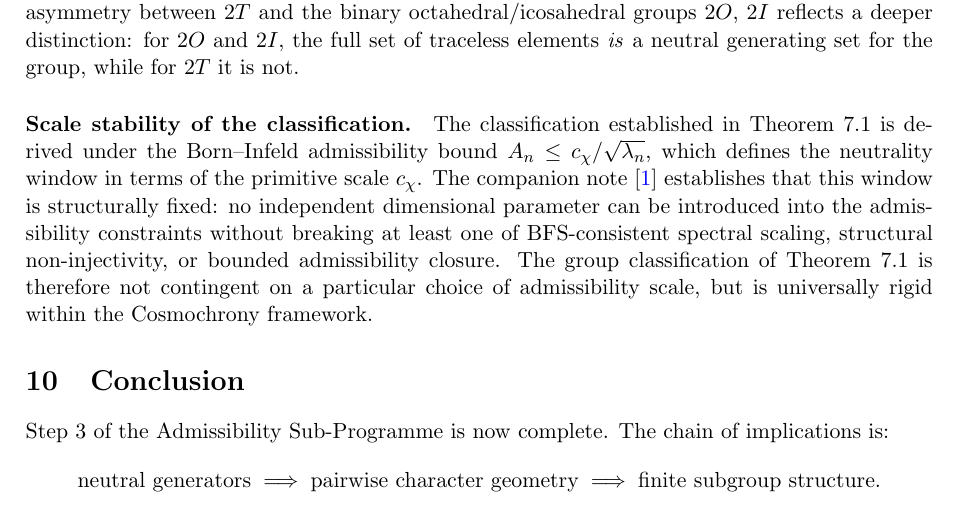
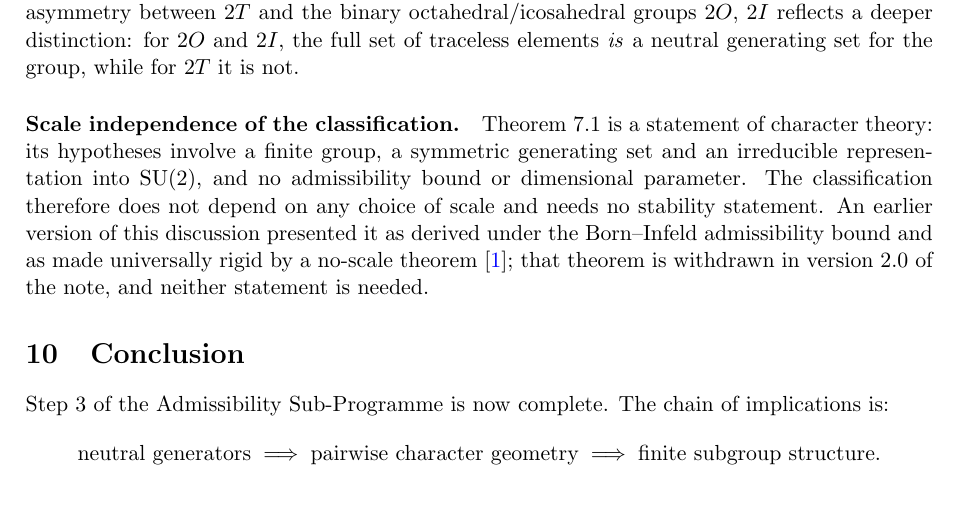
Before and after one commit to Cosmochrony/spectral-rigidity, a LaTeX paper (tex/SpectralGramRigidity.tex, which reads tex/09-discussion.tex): part of page 8 of 8, cut so that both start at the same text. Compiled offline with pdfLaTeX.

Commit message:
Gram rigidity 1.16: the classification is scale-free
Remove the discussion's claims that Theorem 7.1 is derived under the
Born-Infeld bound and made universally rigid by the no-scale note, whose
Level 1 theorem is withdrawn in its version 2.0.

```diff
--- a/tex/09-discussion.tex
+++ b/tex/09-discussion.tex
@@ -47,13 +47,12 @@
     reflects a deeper distinction: for $2O$ and $2I$, the full set of traceless elements
     \emph{is} a neutral generating set for the group, while for $2T$ it is not.
 
-  \paragraph{Scale stability of the classification.}
-    The classification established in Theorem~7.1 is derived under the Born--Infeld admissibility
-    bound $A_n \leq c_\chi/\sqrt{\lambda_n}$, which defines the neutrality window in terms of the
-    primitive scale $c_\chi$.
-    The companion note~\cite{NoScaleL1} establishes that this window is structurally fixed:
-    no independent dimensional parameter can be introduced into the admissibility constraints
-    without breaking at least one of BFS-consistent spectral scaling, structural non-injectivity,
-    or bounded admissibility closure.
-    The group classification of Theorem~7.1 is therefore not contingent on a particular choice
-    of admissibility scale, but is universally rigid within the Cosmochrony framework.
+  \paragraph{Scale independence of the classification.}
+    Theorem~7.1 is a statement of character theory: its hypotheses involve a finite group, a
+    symmetric generating set and an irreducible representation into $\SU(2)$, and no admissibility
+    bound or dimensional parameter.
+    The classification therefore does not depend on any choice of scale and needs no stability
+    statement.
+    An earlier version of this discussion presented it as derived under the Born--Infeld admissibility
+    bound and as made universally rigid by a no-scale theorem~\cite{NoScaleL1}; that theorem is
+    withdrawn in version~2.0 of the note, and neither statement is needed.
```
Also changed, not shown: 2 other files.
